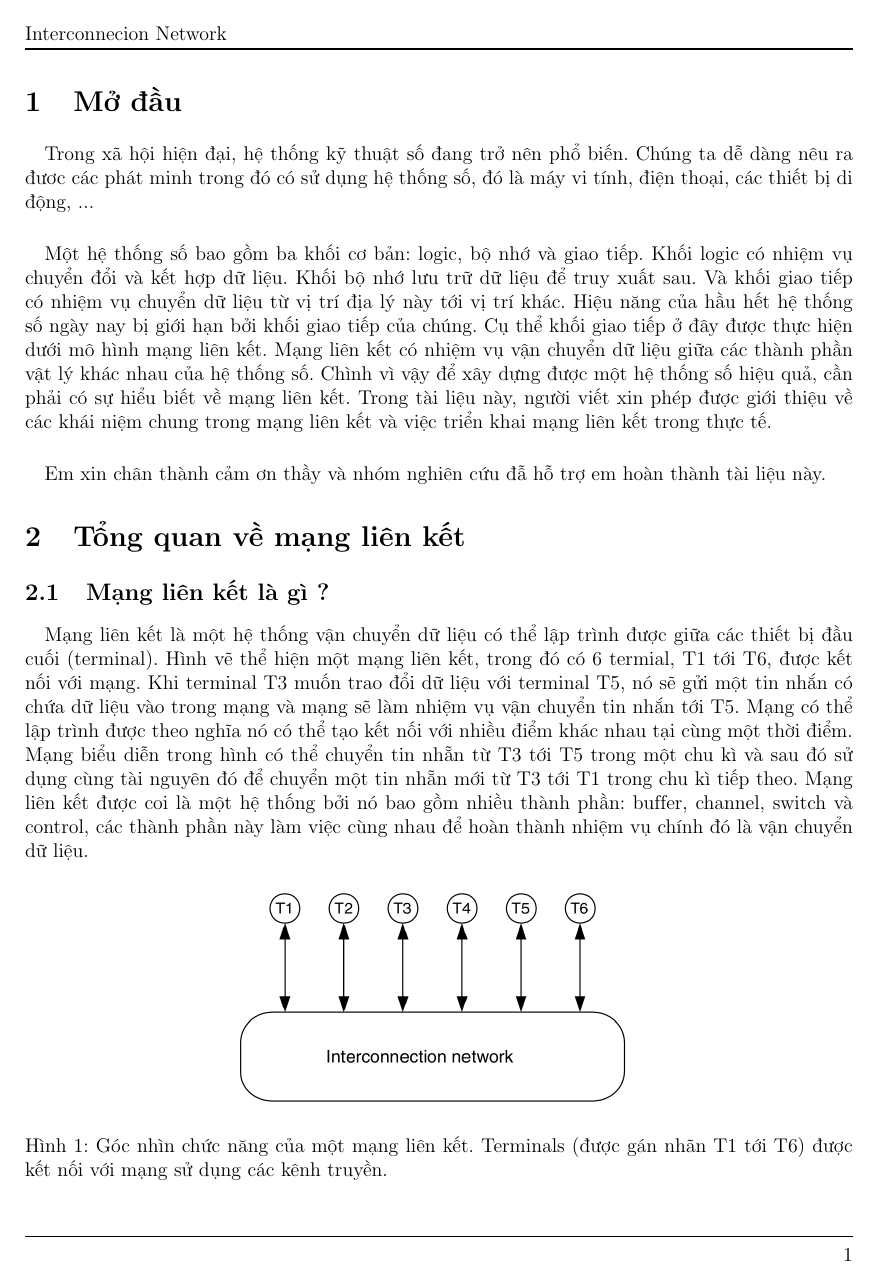
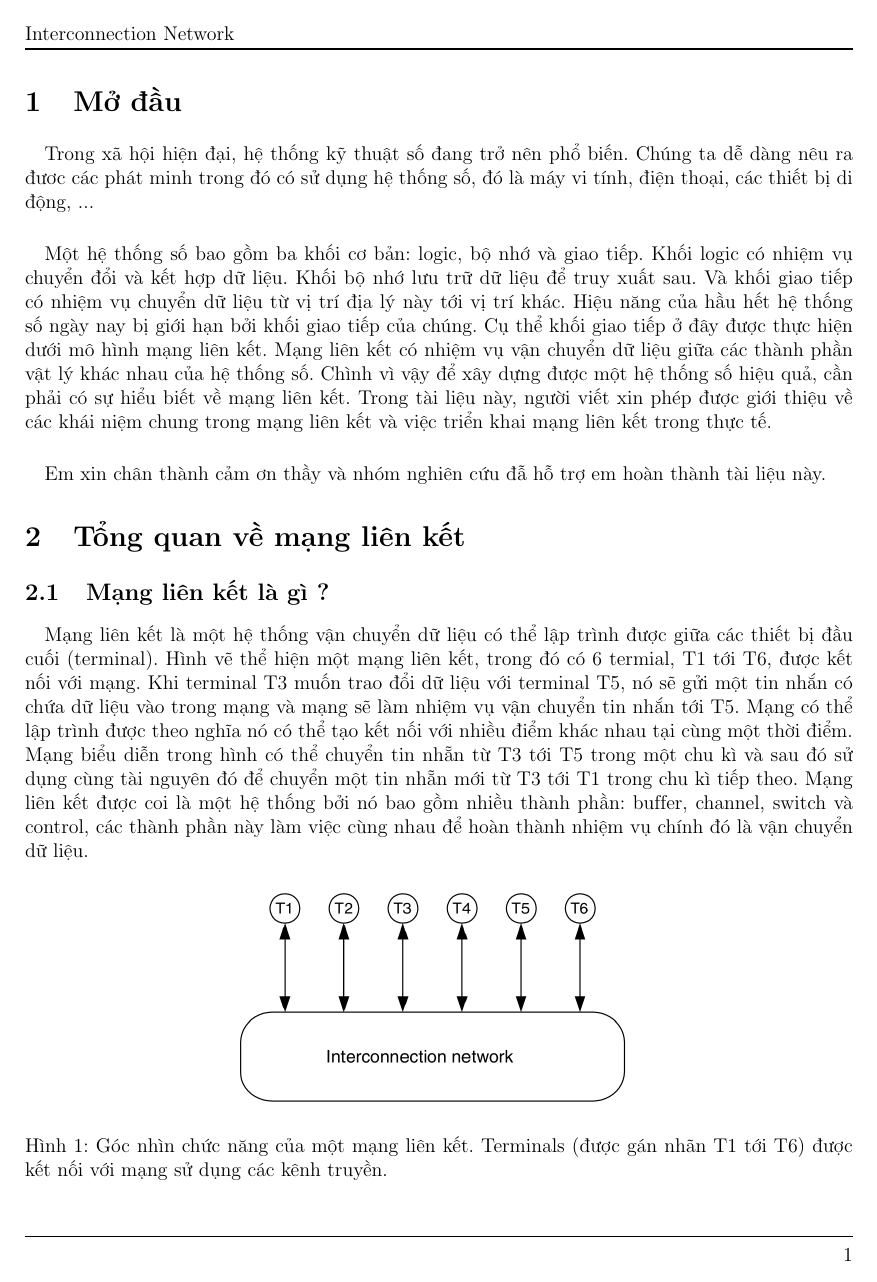
Before and after one commit to theGioiLa/Project-2, a LaTeX document (report.tex): page 3 of 19. Compiled offline with pdfLaTeX.

Commit message:
fixed Fancy

```diff
--- a/report.tex
+++ b/report.tex
@@ -34,7 +34,7 @@
 \fancyhf{}
 \fancyhead{}
 \fancyfoot{}
-\fancyhead[L]{Interconnecion Network}
+\fancyhead[L]{Interconnection Network}
 \fancyfoot[L]{}
 \fancyfoot[R]{\thepage}
 \renewcommand{\headrulewidth}{1pt}
```
Also changed, not shown: sections/layout.tex (+1 -1 lines), 1 other file.
